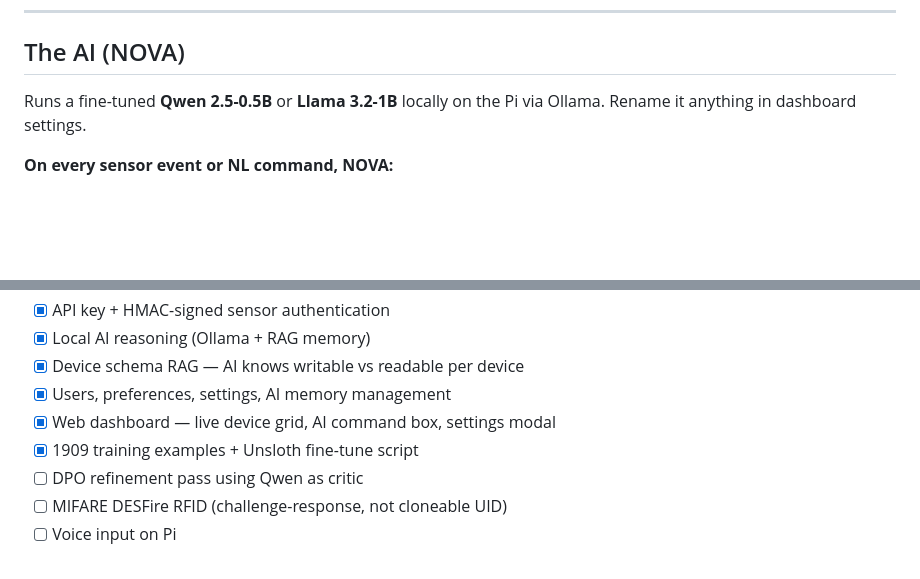
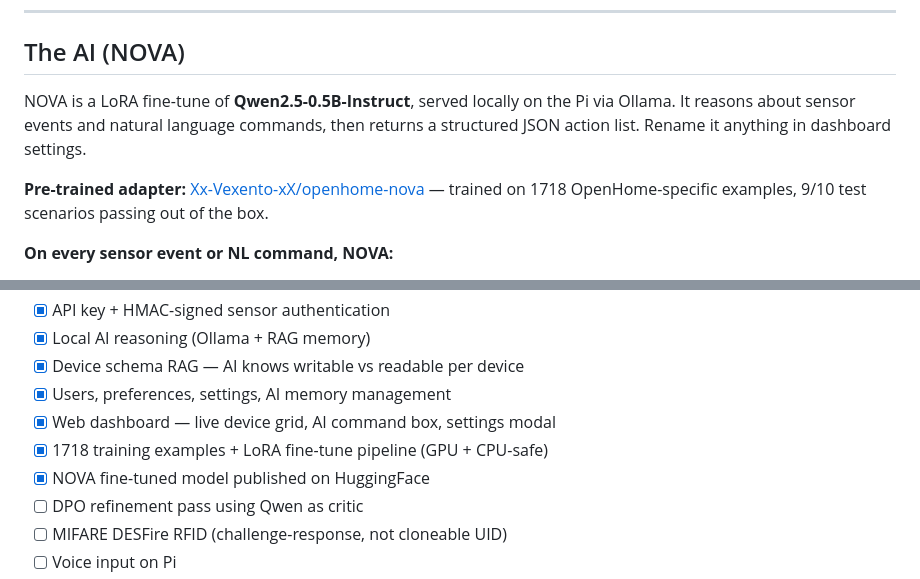
Before and after one commit to DaEpickid540/OpenHome, a Markdown page: README.md, 2 parts joined by grey strips. GitHub-like rendering; blank space fills up the shorter version.

```diff
--- a/README.md
+++ b/README.md
@@ -220,7 +228,9 @@ Tools → Boards Manager → search **esp32** → install **esp32 by Espressif S
 
 ## The AI (NOVA)
 
-Runs a fine-tuned **Qwen 2.5-0.5B** or **Llama 3.2-1B** locally on the Pi via Ollama. Rename it anything in dashboard settings.
+NOVA is a LoRA fine-tune of **Qwen2.5-0.5B-Instruct**, served locally on the Pi via Ollama. It reasons about sensor events and natural language commands, then returns a structured JSON action list. Rename it anything in dashboard settings.
+
+**Pre-trained adapter:** [Xx-Vexento-xX/openhome-nova](https://huggingface.co/Xx-Vexento-xX/openhome-nova) — trained on 1718 OpenHome-specific examples, 9/10 test scenarios passing out of the box.
 
 **On every sensor event or NL command, NOVA:**
 1. Pulls relevant entries from RAG memory — household facts you've taught it + device rules
@@ -334,7 +362,8 @@ Uses [ntfy.sh](https://ntfy.sh) — free, no account needed.
 - [x] Device schema RAG — AI knows writable vs readable per device
 - [x] Users, preferences, settings, AI memory management
 - [x] Web dashboard — live device grid, AI command box, settings modal
-- [x] 1909 training examples + Unsloth fine-tune script
+- [x] 1718 training examples + LoRA fine-tune pipeline (GPU + CPU-safe)
+- [x] NOVA fine-tuned model published on HuggingFace
 - [ ] DPO refinement pass using Qwen as critic
 - [ ] MIFARE DESFire RFID (challenge-response, not cloneable UID)
 - [ ] Voice input on Pi
```
Also changed, not shown: other parts of README.md (+41 -15 lines).
